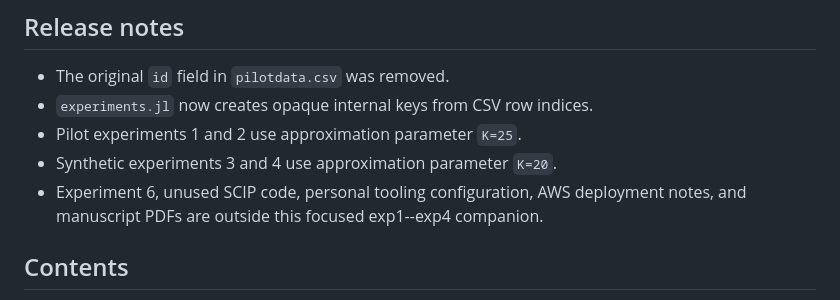
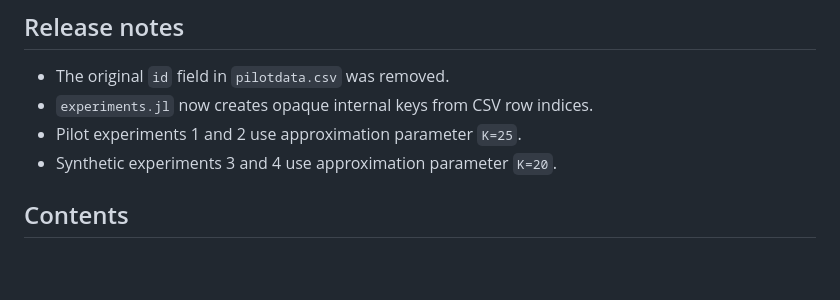
Before and after one commit to michelleg06/pooled_testing, a Markdown page: computational-julia/README.md, the part around the change. Drawn GitHub-style; blank space fills up the shorter version.

```diff
--- a/computational-julia/README.md
+++ b/computational-julia/README.md
@@ -8,8 +8,6 @@ This directory contains the public reproduction materials for computational expe
 - `experiments.jl` now creates opaque internal keys from CSV row indices.
 - Pilot experiments 1 and 2 use approximation parameter `K=25`.
 - Synthetic experiments 3 and 4 use approximation parameter `K=20`.
-- Experiment 6, unused SCIP code, personal tooling configuration, AWS deployment notes, and manuscript PDFs are outside this focused exp1--exp4 companion.
-
 
 ## Contents
 
```
